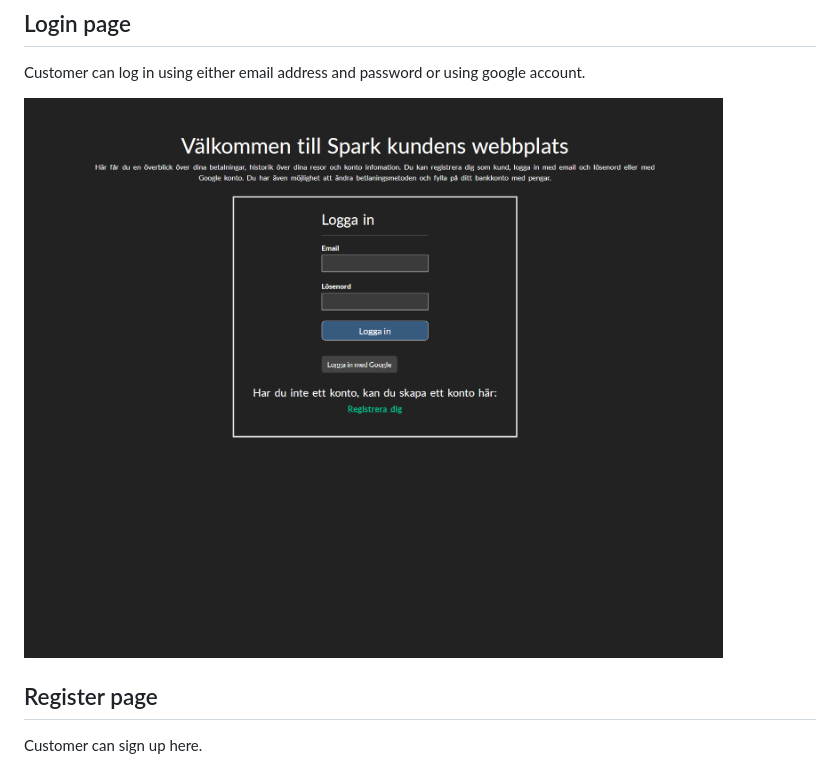
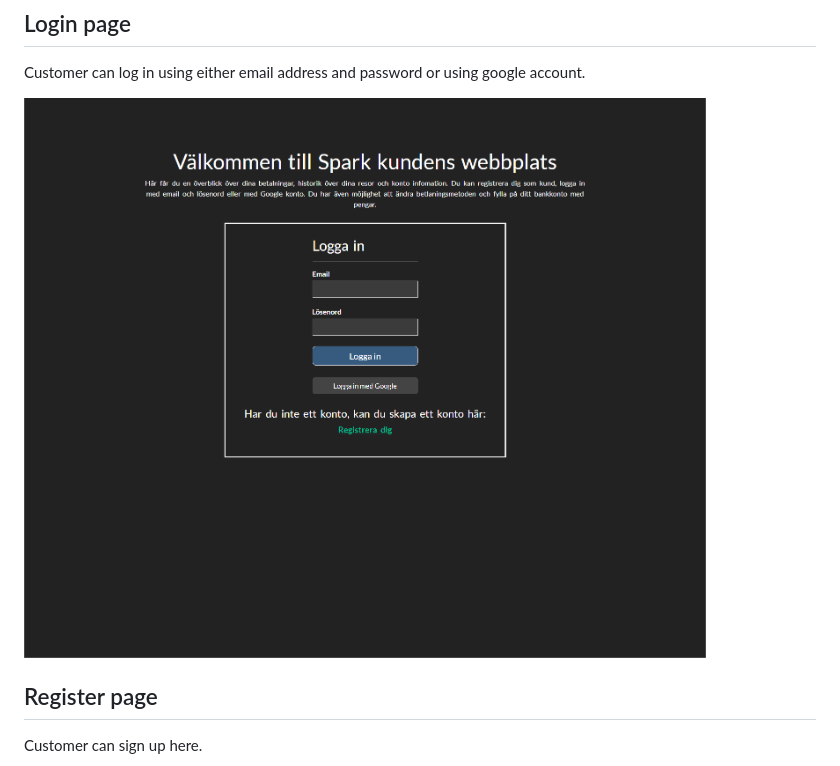
Before and after one commit to Rahn20/spark-webclient, a Markdown page: docs/README.md, the part around the change. Drawn GitHub-style; pictures changed too: docs/homePage.png (added), docs/loginPage.png (deleted).

```diff
--- a/docs/README.md
+++ b/docs/README.md
@@ -6,7 +6,7 @@ You can find all parts (all pages) here.
 
 Customer can log in using either email address and password or using google account.
 
-![Login page](loginPage.png)
+![Login page](homePage.png)
 
 
 ## Register page
```
Also changed, not shown: 2 other files.
